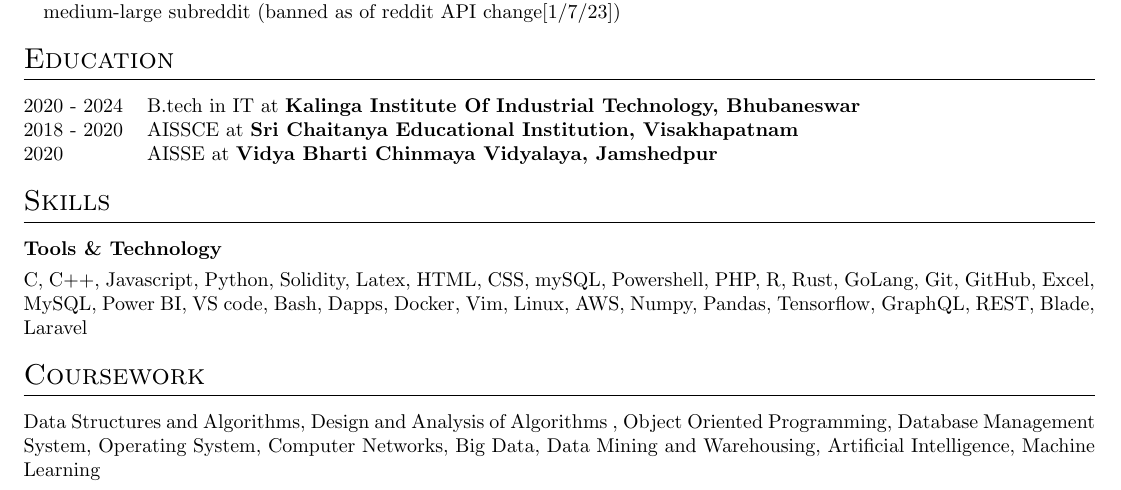
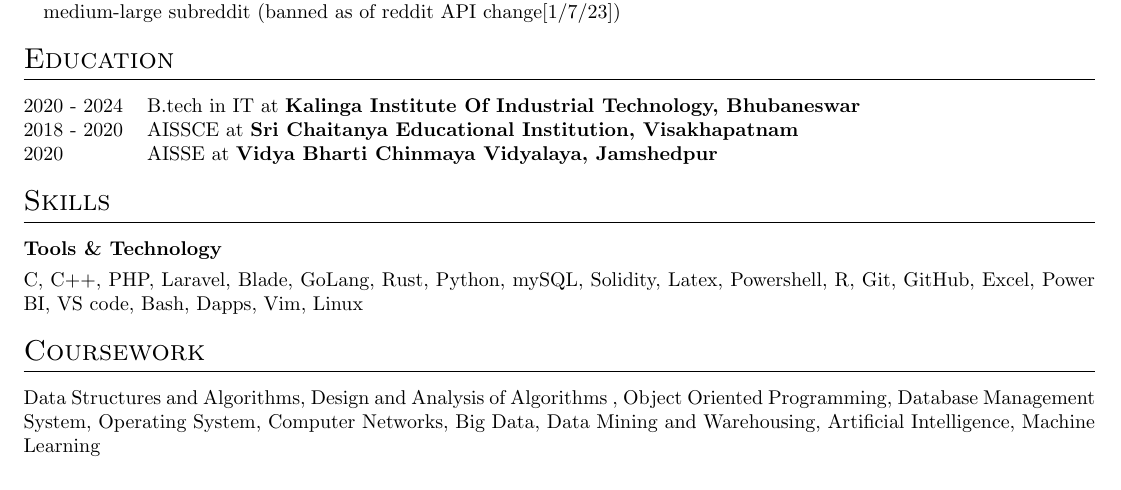
Before and after one commit to flxcsx/Resume, a LaTeX CV (cv.tex): part of the page, cut so that both start at the same text. Compiled offline with pdfLaTeX.

Commit message:
Update cv.tex

```diff
--- a/cv.tex
+++ b/cv.tex
@@ -172,7 +172,7 @@
 
 \begin{tabularx}{\linewidth}{@{}l X@{}}
 \textbf{Tools \& Technology}\\[3.75pt]
-\multicolumn{2}{@{}X@{}}{C, C++, Javascript, Python, Solidity, Latex, HTML, CSS, mySQL, Powershell, PHP, R, Rust, GoLang, Git, GitHub, Excel, MySQL, Power BI, VS code, Bash, Dapps, Docker, Vim, Linux, AWS, Numpy, Pandas, Tensorflow, GraphQL, REST, Blade, Laravel}
+\multicolumn{2}{@{}X@{}}{C, C++, PHP, Laravel, Blade, GoLang, Rust, Python, mySQL, Solidity, Latex, Powershell, R, Git, GitHub, Excel, Power BI, VS code, Bash, Dapps, Vim, Linux}
 \end{tabularx}
 \section{Coursework}
 \begin{tabularx}{\linewidth}{@{}l X@{}}
```
